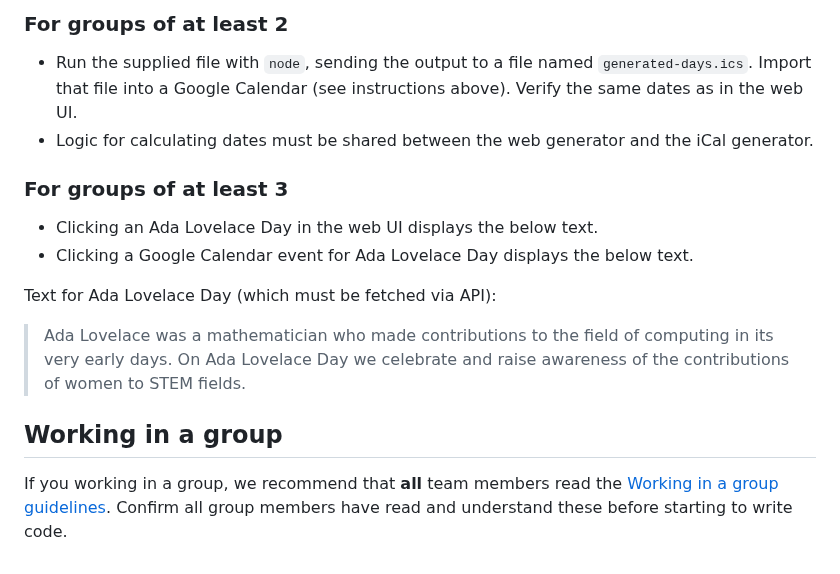
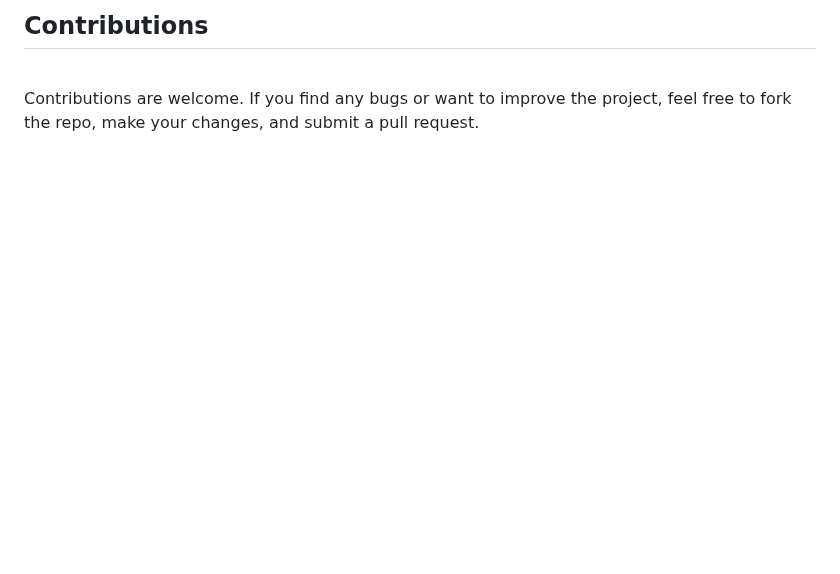
Before and after one commit to nadika-zavodovska/days-calendar-project, a Markdown page: README.md, the part around one of its changes. Drawn GitHub-style; blank space fills up the shorter version.

```diff
--- a/README.md
+++ b/README.md
@@ -101,17 +61,2 @@ Note that when running locally, in order to open a web page which uses modules,
-### For groups of at least 2
-
-* Run the supplied file with `node`, sending the output to a file named `generated-days.ics`. Import that file into a Google Calendar (see instructions above). Verify the same dates as in the web UI.
-* Logic for calculating dates must be shared between the web generator and the iCal generator.
-
-### For groups of at least 3
-
-* Clicking an Ada Lovelace Day in the web UI displays the below text.
-* Clicking a Google Calendar event for Ada Lovelace Day displays the below text.
-
-Text for Ada Lovelace Day (which must be fetched via API):
-
-> Ada Lovelace was a mathematician who made contributions to the field of computing in its very early days. On Ada Lovelace Day we celebrate and raise awareness of the contributions of women to STEM fields.
-
-## Working in a group
-
-If you working in a group, we recommend that **all** team members read the [Working in a group guidelines](https://github.com/CodeYourFuture/The-Piscine/blob/main/working-in-a-group.md). Confirm all group members have read and understand these before starting to write code.
+## Contributions
+<br>Contributions are welcome. If you find any bugs or want to improve the project, feel free to fork the repo, make your changes, and submit a pull request.
```
Also changed, not shown: other parts of README.md (+42 -82 lines).
